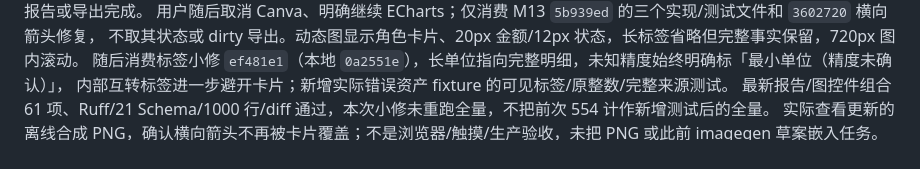
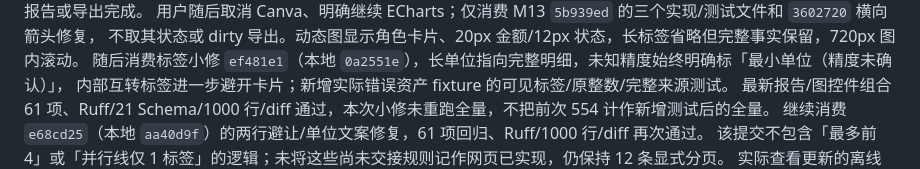
Before and after one commit to CH-ZHOU-0512/TreasuryTally, a Markdown page: STATUS.md, the part around the change. Drawn GitHub-style.

Commit message:
docs: record exact graph label patch scope

```diff
--- a/STATUS.md
+++ b/STATUS.md
@@ -40,6 +40,8 @@ Word/PDF 逐页验收及接线尚未完成；不能称整版报告或导出完
 随后消费标签小修 `ef481e1`（本地 `0a2551e`），长单位指向完整明细，未知精度始终明确标「最小单位（精度未确认）」，
 内部互转标签进一步避开卡片；新增实际错误资产 fixture 的可见标签/原整数/完整来源测试。
 最新报告/图控件组合 61 项、Ruff/21 Schema/1000 行/diff 通过，本次小修未重跑全量，不把前次 554 计作新增测试后的全量。
+继续消费 `e68cd25`（本地 `aa40d9f`）的两行避让/单位文案修复，61 项回归、Ruff/1000 行/diff 再次通过。
+该提交不包含「最多前 4」或「并行线仅 1 标签」的逻辑；未将这些尚未交接规则记作网页已实现，仍保持 12 条显式分页。
 实际查看更新的离线合成 PNG，确认横向箭头不再被卡片覆盖；不是浏览器/触摸/生产验收，未把 PNG 或此前 imagegen 草案嵌入任务。
 固定 Node/ECharts SSR + pinned sharp 的导出方案已批准并写入 ADR-033，renderer/依赖/运行环境等待各负责人已验提交，
 不把方案批准当实现或逐页检查成功；Word/PDF 仍待接线和验收，不回退 Python 仿制图。
```
